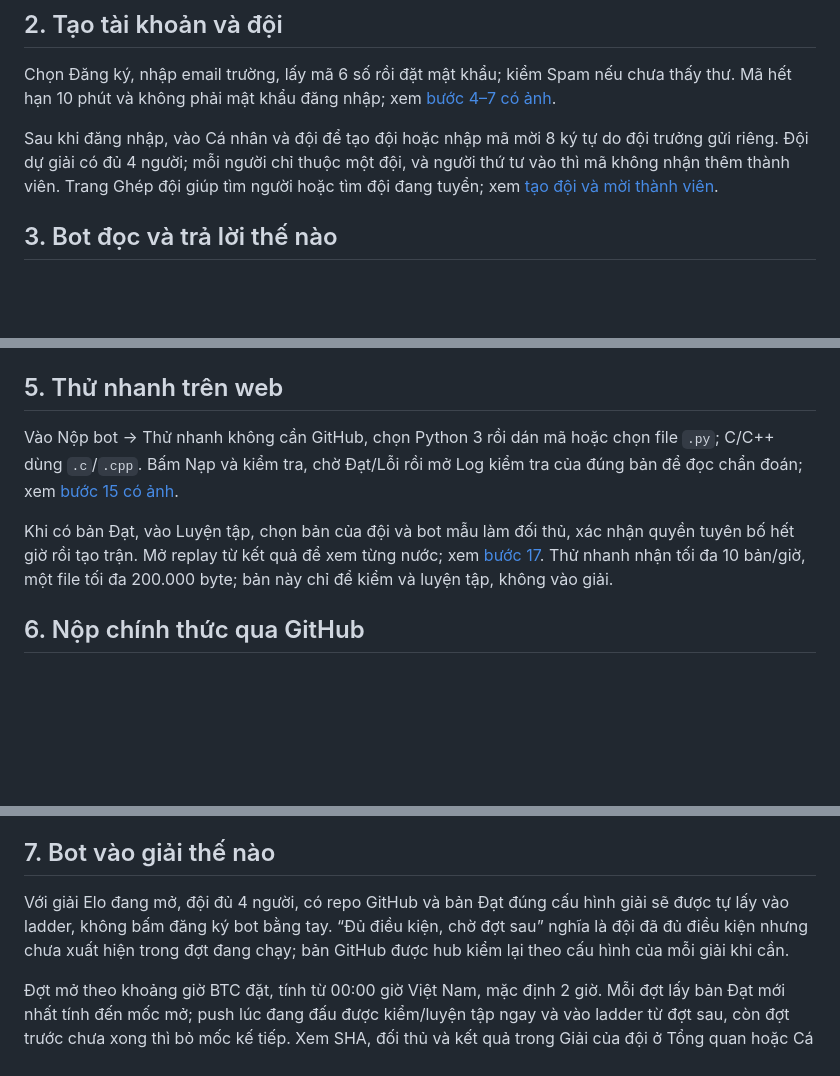
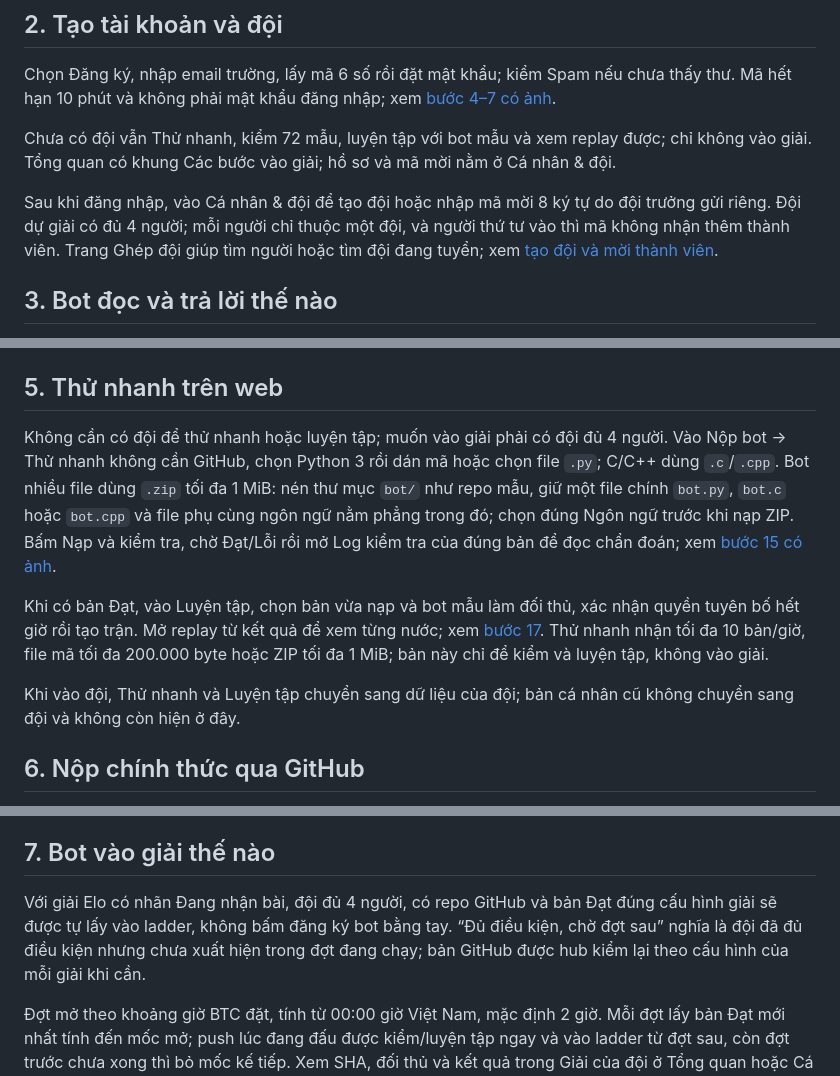
Before and after one commit to uet-bot-arena/platform, a Markdown page: docs/thi-sinh.md, 3 parts joined by grey strips. Drawn GitHub-style; blank space fills up the shorter version.

Commit message:
Làm rõ hướng dẫn thử bot và nhập hạn giờ Việt Nam

```diff
--- a/docs/thi-sinh.md
+++ b/docs/thi-sinh.md
@@ -10,7 +10,9 @@ Bạn cần email trường `@vnu.edu.vn` và một tài khoản GitHub. Nếu m
 
 Chọn Đăng ký, nhập email trường, lấy mã 6 số rồi đặt mật khẩu; kiểm Spam nếu chưa thấy thư. Mã hết hạn 10 phút và không phải mật khẩu đăng nhập; xem [bước 4–7 có ảnh](huong-dan-demo.md#bước-4-đăng-ký-bằng-email-trường).
 
-Sau khi đăng nhập, vào Cá nhân và đội để tạo đội hoặc nhập mã mời 8 ký tự do đội trưởng gửi riêng. Đội dự giải có đủ 4 người; mỗi người chỉ thuộc một đội, và người thứ tư vào thì mã không nhận thêm thành viên. Trang Ghép đội giúp tìm người hoặc tìm đội đang tuyển; xem [tạo đội và mời thành viên](huong-dan-demo.md#bước-8-tạo-đội).
+Chưa có đội vẫn Thử nhanh, kiểm 72 mẫu, luyện tập với bot mẫu và xem replay được; chỉ không vào giải. Tổng quan có khung Các bước vào giải; hồ sơ và mã mời nằm ở Cá nhân & đội.
+
+Sau khi đăng nhập, vào Cá nhân & đội để tạo đội hoặc nhập mã mời 8 ký tự do đội trưởng gửi riêng. Đội dự giải có đủ 4 người; mỗi người chỉ thuộc một đội, và người thứ tư vào thì mã không nhận thêm thành viên. Trang Ghép đội giúp tìm người hoặc tìm đội đang tuyển; xem [tạo đội và mời thành viên](huong-dan-demo.md#bước-8-tạo-đội).
 
 ## 3. Bot đọc và trả lời thế nào
 
@@ -95,9 +97,11 @@ Lệnh đầu kiểm build, bắt tay và hai lượt đi; lệnh sau chơi mộ
 
 ## 5. Thử nhanh trên web
 
-Vào Nộp bot → Thử nhanh không cần GitHub, chọn Python 3 rồi dán mã hoặc chọn file `.py`; C/C++ dùng `.c`/`.cpp`. Bấm Nạp và kiểm tra, chờ Đạt/Lỗi rồi mở Log kiểm tra của đúng bản để đọc chẩn đoán; xem [bước 15 có ảnh](huong-dan-demo.md#bước-15-thử-nhanh-không-cần-github).
+Không cần có đội để thử nhanh hoặc luyện tập; muốn vào giải phải có đội đủ 4 người. Vào Nộp bot → Thử nhanh không cần GitHub, chọn Python 3 rồi dán mã hoặc chọn file `.py`; C/C++ dùng `.c`/`.cpp`. Bot nhiều file dùng `.zip` tối đa 1 MiB: nén thư mục `bot/` như repo mẫu, giữ một file chính `bot.py`, `bot.c` hoặc `bot.cpp` và file phụ cùng ngôn ngữ nằm phẳng trong đó; chọn đúng Ngôn ngữ trước khi nạp ZIP. Bấm Nạp và kiểm tra, chờ Đạt/Lỗi rồi mở Log kiểm tra của đúng bản để đọc chẩn đoán; xem [bước 15 có ảnh](huong-dan-demo.md#bước-15-thử-nhanh-không-cần-github).
 
-Khi có bản Đạt, vào Luyện tập, chọn bản của đội và bot mẫu làm đối thủ, xác nhận quyền tuyên bố hết giờ rồi tạo trận. Mở replay từ kết quả để xem từng nước; xem [bước 17](huong-dan-demo.md#bước-17-luyện-tập-với-bot-mẫu). Thử nhanh nhận tối đa 10 bản/giờ, một file tối đa 200.000 byte; bản này chỉ để kiểm và luyện tập, không vào giải.
+Khi có bản Đạt, vào Luyện tập, chọn bản vừa nạp và bot mẫu làm đối thủ, xác nhận quyền tuyên bố hết giờ rồi tạo trận. Mở replay từ kết quả để xem từng nước; xem [bước 17](huong-dan-demo.md#bước-17-luyện-tập-với-bot-mẫu). Thử nhanh nhận tối đa 10 bản/giờ, file mã tối đa 200.000 byte hoặc ZIP tối đa 1 MiB; bản này chỉ để kiểm và luyện tập, không vào giải.
+
+Khi vào đội, Thử nhanh và Luyện tập chuyển sang dữ liệu của đội; bản cá nhân cũ không chuyển sang đội và không còn hiện ở đây.
 
 ## 6. Nộp chính thức qua GitHub
 
@@ -109,7 +113,7 @@ Sửa source trong `bot/`, commit rồi push lên `main`; chỉ một file chín
 
 ## 7. Bot vào giải thế nào
 
-Với giải Elo đang mở, đội đủ 4 người, có repo GitHub và bản Đạt đúng cấu hình giải sẽ được tự lấy vào ladder, không bấm đăng ký bot bằng tay. “Đủ điều kiện, chờ đợt sau” nghĩa là đội đã đủ điều kiện nhưng chưa xuất hiện trong đợt đang chạy; bản GitHub được hub kiểm lại theo cấu hình của mỗi giải khi cần.
+Với giải Elo có nhãn Đang nhận bài, đội đủ 4 người, có repo GitHub và bản Đạt đúng cấu hình giải sẽ được tự lấy vào ladder, không bấm đăng ký bot bằng tay. “Đủ điều kiện, chờ đợt sau” nghĩa là đội đã đủ điều kiện nhưng chưa xuất hiện trong đợt đang chạy; bản GitHub được hub kiểm lại theo cấu hình của mỗi giải khi cần.
 
 Đợt mở theo khoảng giờ BTC đặt, tính từ 00:00 giờ Việt Nam, mặc định 2 giờ. Mỗi đợt lấy bản Đạt mới nhất tính đến mốc mở; push lúc đang đấu được kiểm/luyện tập ngay và vào ladder từ đợt sau, còn đợt trước chưa xong thì bỏ mốc kế tiếp. Xem SHA, đối thủ và kết quả trong Giải của đội ở Tổng quan hoặc Cá nhân và đội; [bước 16 có ảnh](huong-dan-demo.md#bước-16-xem-giải-của-đội).
 
```
Also changed, not shown: other parts of docs/thi-sinh.md (+1 -1 lines), docs/huong-dan-demo.md (+4 -4 lines), docs/img/h04-tao-giai.png, docs/img/h19-thu-nhanh.png.
